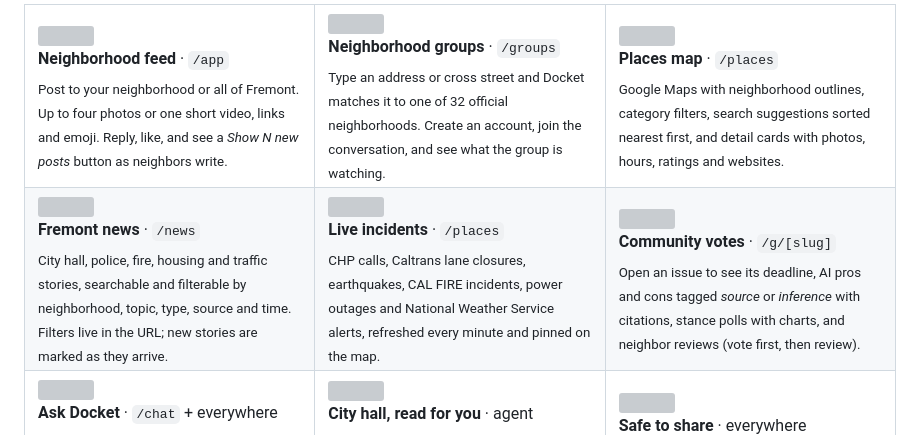
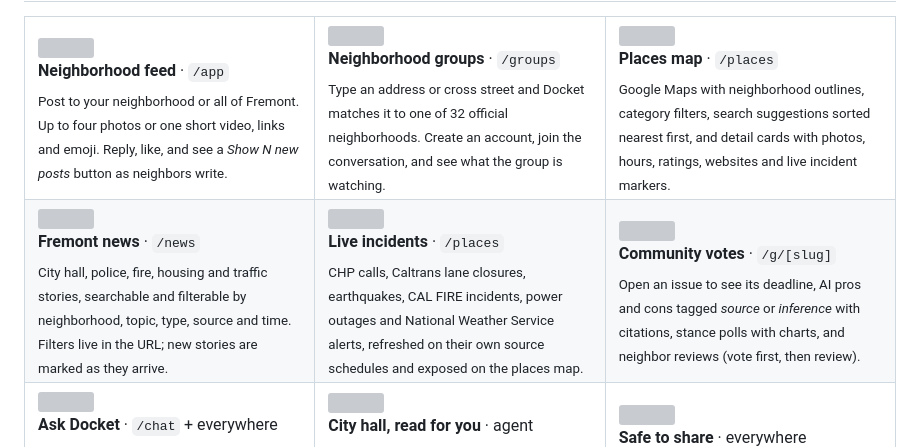
Before and after one commit to k1lst1x/DOCKET, a Markdown page: README.md, the part around the change. GitHub-like rendering; grey boxes are pictures that could not be loaded.

Commit message:
docs: clarify live incident map updates

```diff
--- a/README.md
+++ b/README.md
@@ -126,7 +126,7 @@ Keeping up with your own street shouldn't be a part-time job. In Fremont, city d
 <td width="33%" valign="top">
 <img src="docs/readme/icons/places.svg" width="48" alt=""><br>
 <b>Places map</b> · <code>/places</code><br>
-<sub>Google Maps with neighborhood outlines, category filters, search suggestions sorted nearest first, and detail cards with photos, hours, ratings and websites.</sub>
+<sub>Google Maps with neighborhood outlines, category filters, search suggestions sorted nearest first, and detail cards with photos, hours, ratings, websites and live incident markers.</sub>
 </td>
 </tr>
 <tr>
@@ -138,7 +138,7 @@ Keeping up with your own street shouldn't be a part-time job. In Fremont, city d
 <td valign="top">
 <img src="docs/readme/icons/alert.svg" width="48" alt=""><br>
 <b>Live incidents</b> · <code>/places</code><br>
-<sub>CHP calls, Caltrans lane closures, earthquakes, CAL FIRE incidents, power outages and National Weather Service alerts, refreshed every minute and pinned on the map.</sub>
+<sub>CHP calls, Caltrans lane closures, earthquakes, CAL FIRE incidents, power outages and National Weather Service alerts, refreshed on their own source schedules and exposed on the places map.</sub>
 </td>
 <td valign="top">
 <img src="docs/readme/icons/votes.svg" width="48" alt=""><br>
```
